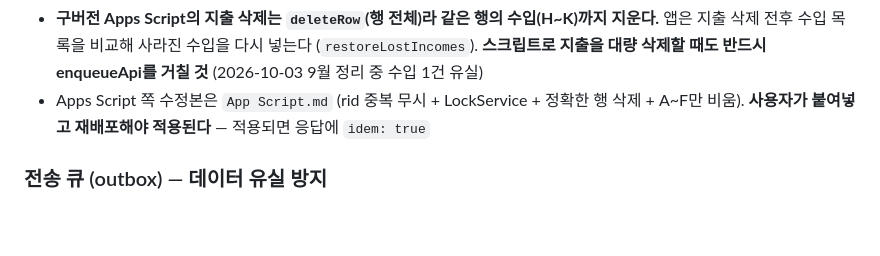
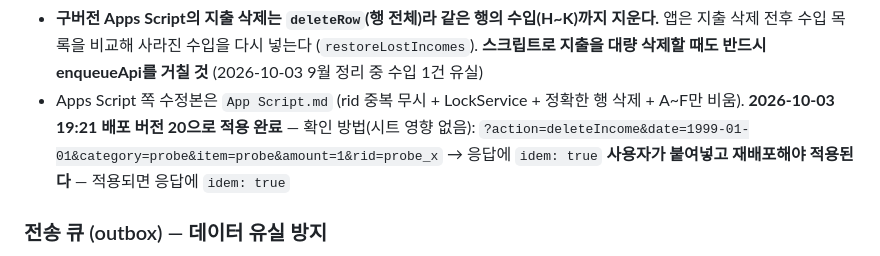
Before and after one commit to ByunCoding/smss-accountbook, a Markdown page: CLAUDE.md, the part around the change. Drawn GitHub-style; blank space fills up the shorter version.

```diff
--- a/CLAUDE.md
+++ b/CLAUDE.md
@@ -147,6 +147,8 @@ GET 쓰기 요청을 통신망이 자동 재전송 + Apps Script에 중복 방
   앱은 지출 삭제 전후 수입 목록을 비교해 사라진 수입을 다시 넣는다 (`restoreLostIncomes`).
   **스크립트로 지출을 대량 삭제할 때도 반드시 enqueueApi를 거칠 것** (2026-10-03 9월 정리 중 수입 1건 유실)
 - Apps Script 쪽 수정본은 `App Script.md` (rid 중복 무시 + LockService + 정확한 행 삭제 + A~F만 비움).
+  **2026-10-03 19:21 배포 버전 20으로 적용 완료** — 확인 방법(시트 영향 없음):
+  `?action=deleteIncome&date=1999-01-01&category=probe&item=probe&amount=1&rid=probe_x` → 응답에 `idem: true`
   **사용자가 붙여넣고 재배포해야 적용된다** — 적용되면 응답에 `idem: true`
 
 ### 전송 큐 (outbox) — 데이터 유실 방지
```
Also changed, not shown: App Script.md (+5 -1 lines).
